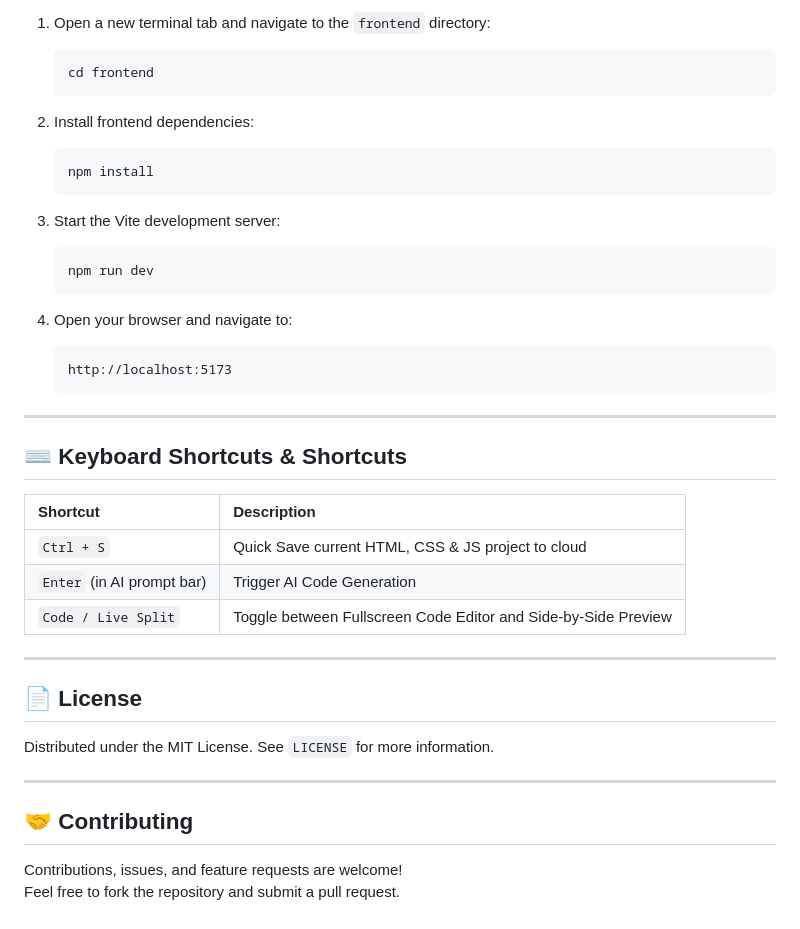
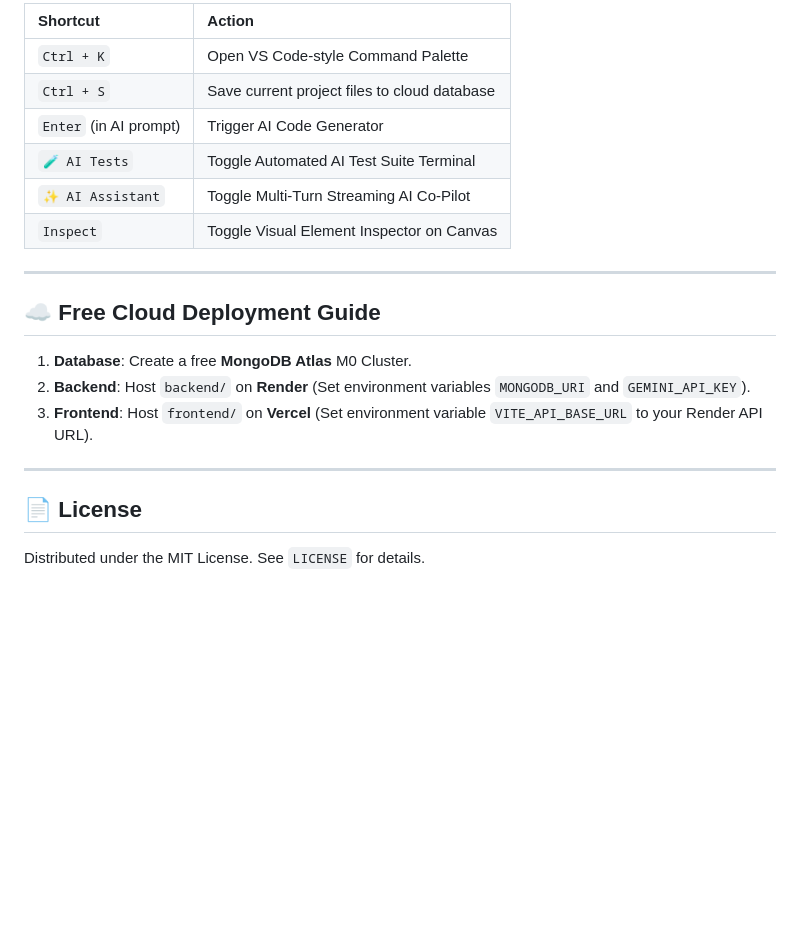
Before and after one commit to sanskarkumar109/codeignite, a Markdown page: README.md, the part around one of its changes. GitHub-like rendering; blank space fills up the shorter version.

````diff
--- a/README.md
+++ b/README.md
@@ -119,43 +145,23 @@ cd codeignite
 
-1. Open a new terminal tab and navigate to the `frontend` directory:
-   ```bash
-   cd frontend
-   ```
-
-2. Install frontend dependencies:
-   ```bash
-   npm install
-   ```
-
-3. Start the Vite development server:
-   ```bash
-   npm run dev
-   ```
-
-4. Open your browser and navigate to:
-   ```
-   http://localhost:5173
-   ```
+| Shortcut | Action |
+| :--- | :--- |
+| `Ctrl + K` | Open VS Code-style Command Palette |
+| `Ctrl + S` | Save current project files to cloud database |
+| `Enter` (in AI prompt) | Trigger AI Code Generator |
+| `🧪 AI Tests` | Toggle Automated AI Test Suite Terminal |
+| `✨ AI Assistant` | Toggle Multi-Turn Streaming AI Co-Pilot |
+| `Inspect` | Toggle Visual Element Inspector on Canvas |
 
 ---
 
-## ⌨️ Keyboard Shortcuts & Shortcuts
+## ☁️ Free Cloud Deployment Guide
 
-| Shortcut | Description |
-| :--- | :--- |
-| `Ctrl + S` | Quick Save current HTML, CSS & JS project to cloud |
-| `Enter` (in AI prompt bar) | Trigger AI Code Generation |
-| `Code / Live Split` | Toggle between Fullscreen Code Editor and Side-by-Side Preview |
+1. **Database**: Create a free **MongoDB Atlas** M0 Cluster.
+2. **Backend**: Host `backend/` on **Render** (Set environment variables `MONGODB_URI` and `GEMINI_API_KEY`).
+3. **Frontend**: Host `frontend/` on **Vercel** (Set environment variable `VITE_API_BASE_URL` to your Render API URL).
 
 ---
 
 ## 📄 License
 
-Distributed under the MIT License. See `LICENSE` for more information.
-
----
-
-## 🤝 Contributing
-
-Contributions, issues, and feature requests are welcome!
-Feel free to fork the repository and submit a pull request.
+Distributed under the MIT License. See `LICENSE` for details.
````
Also changed, not shown: other parts of README.md (+87 -61 lines).
